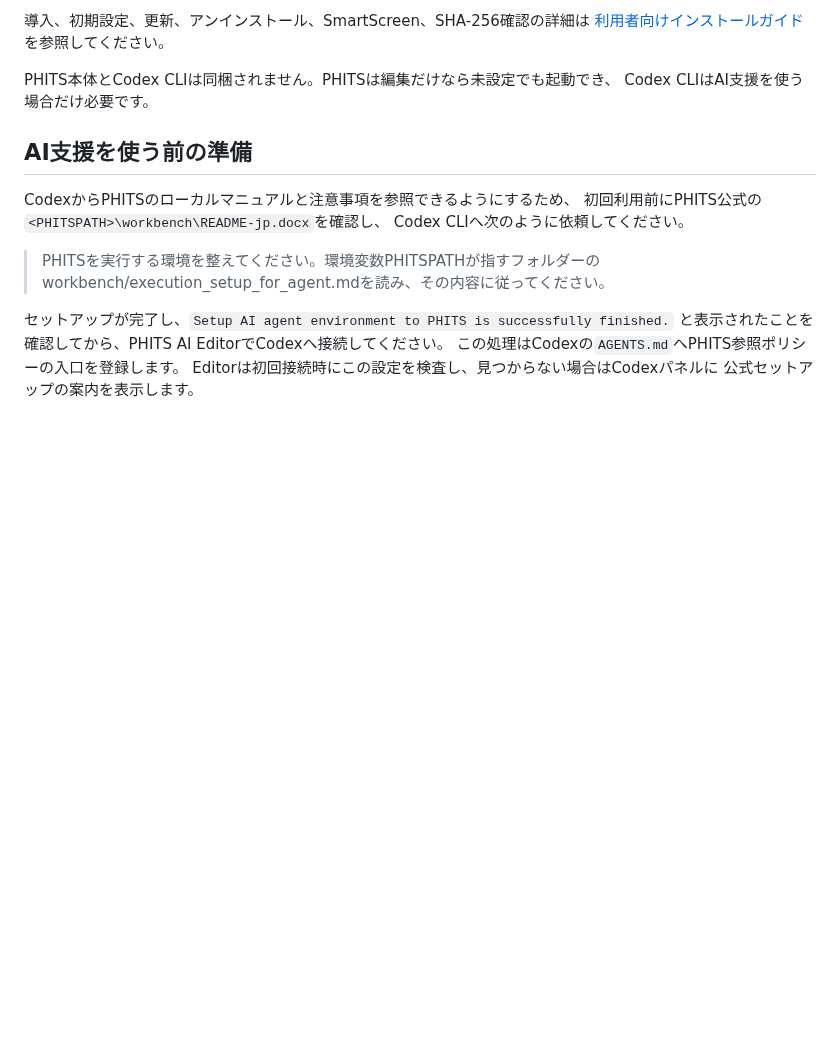
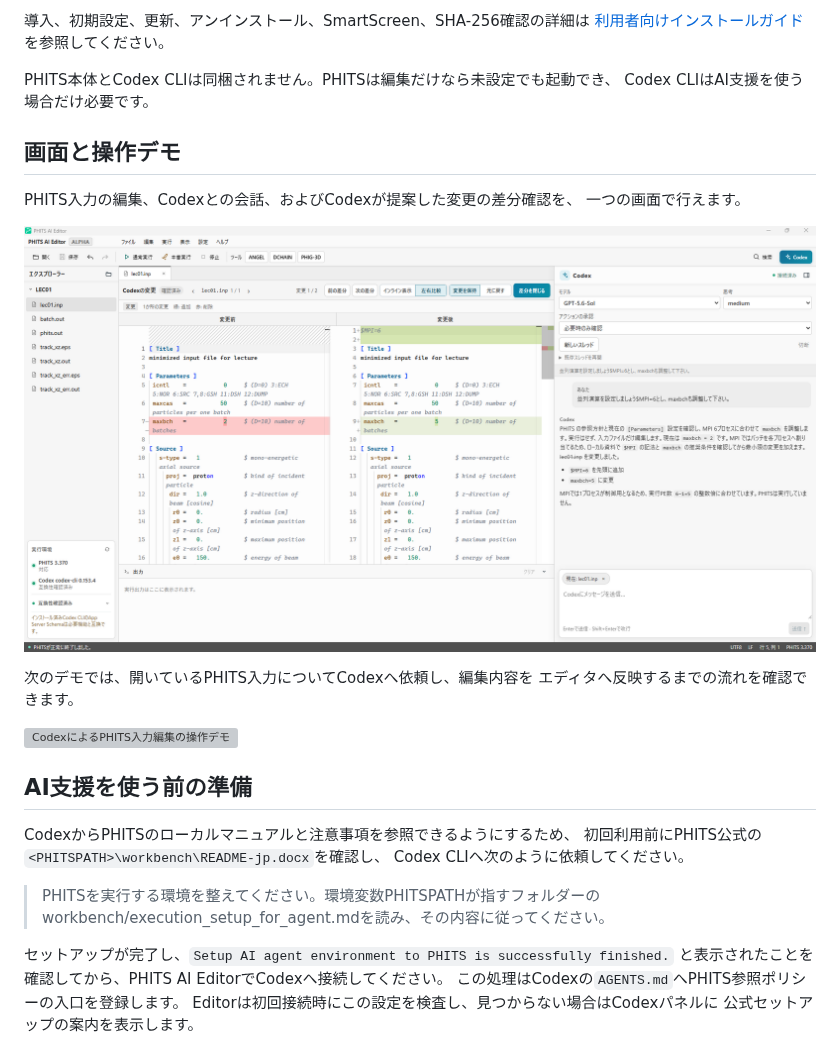
Before and after one commit to y-ozawa039/phits-ai-editor, a Markdown page: README.md, the part around the change. Rendered like a GitHub page; pictures changed too: docs/assets/demos/phits-ai-editor-overview.png (added); blank space fills up the shorter version; grey boxes are pictures that could not be loaded.

Commit message:
docs: add editor screenshots and demo

```diff
--- a/README.md
+++ b/README.md
@@ -31,6 +31,18 @@ PHITS-Pad相当の編集・実行機能と、Codex App ServerによるAI支援
 
 PHITS本体とCodex CLIは同梱されません。PHITSは編集だけなら未設定でも起動でき、
 Codex CLIはAI支援を使う場合だけ必要です。
+
+## 画面と操作デモ
+
+PHITS入力の編集、Codexとの会話、およびCodexが提案した変更の差分確認を、
+一つの画面で行えます。
+
+![PHITS AI EditorでCodexの変更差分を確認している画面](docs/assets/demos/phits-ai-editor-overview.png)
+
+次のデモでは、開いているPHITS入力についてCodexへ依頼し、編集内容を
+エディタへ反映するまでの流れを確認できます。
+
+![CodexによるPHITS入力編集の操作デモ](docs/assets/demos/codex-editing-demo.gif)
 
 ## AI支援を使う前の準備
 
```
Also changed, not shown: README.en.md (+12 -0 lines), 1 other file.
